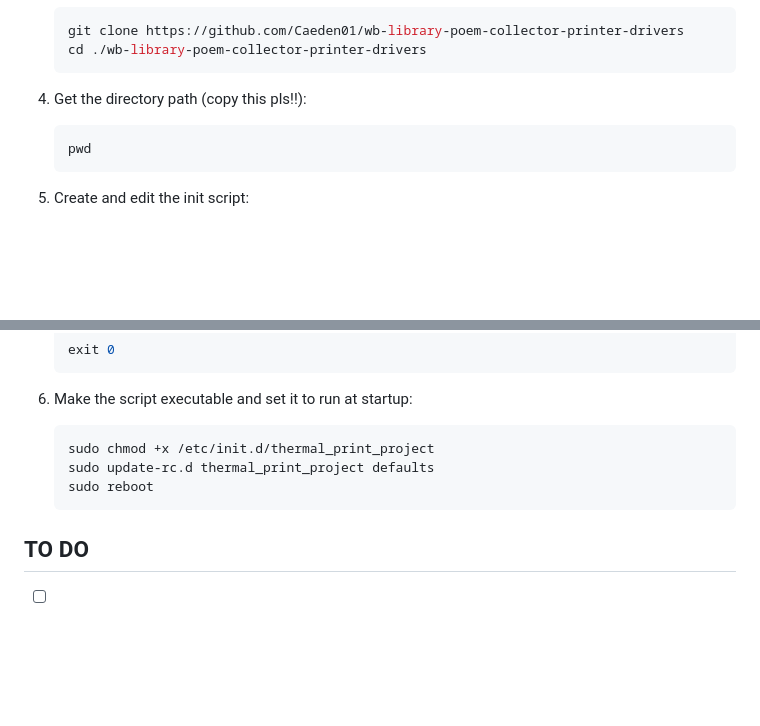
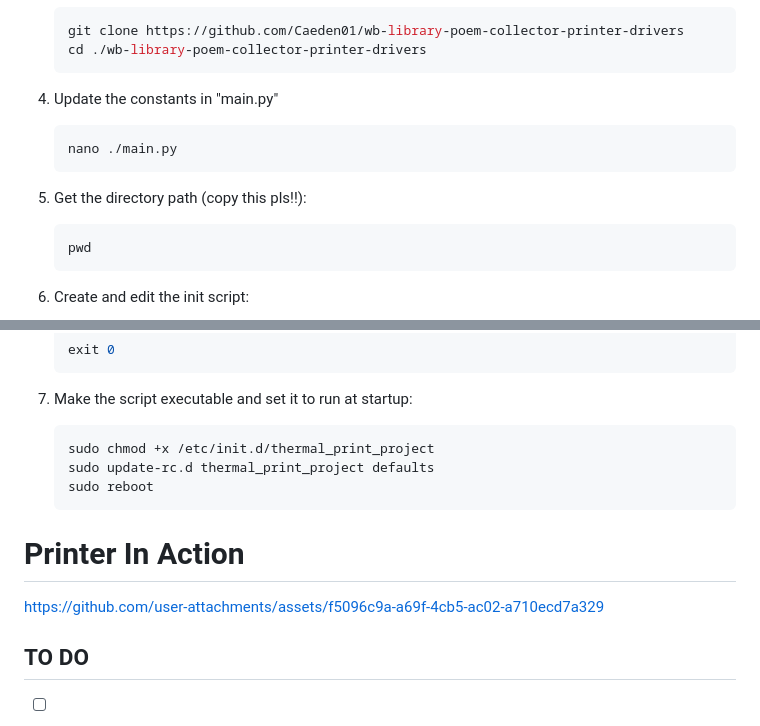
Before and after one commit to Caeden01/wb-library-poem-collector-printer-drivers, a Markdown page: README.md, 2 parts joined by grey strips. GitHub-like rendering; blank space fills up the shorter version.

Commit message:
Update README.md
Add video and extra instruction step

````diff
--- a/README.md
+++ b/README.md
@@ -47,7 +47,11 @@ Follow the tutorial videos for disassembly:
     git clone https://github.com/Caeden01/wb-library-poem-collector-printer-drivers
     cd ./wb-library-poem-collector-printer-drivers
     ```
-4. Get the directory path (copy this pls!!):
+4. Update the constants in "main.py"
+    ```bash
+    nano ./main.py
+    ```
+5. Get the directory path (copy this pls!!):
     ```bash
     pwd
     ```
@@ -144,6 +148,10 @@ Follow the tutorial videos for disassembly:
     sudo reboot
     ```
 
+# Printer In Action
+
+https://github.com/user-attachments/assets/f5096c9a-a69f-4cb5-ac02-a710ecd7a329
+
 ## TO DO
 
 - [ ] Improve startup procedure - The script often crashes the first time it runs at boot.
````
